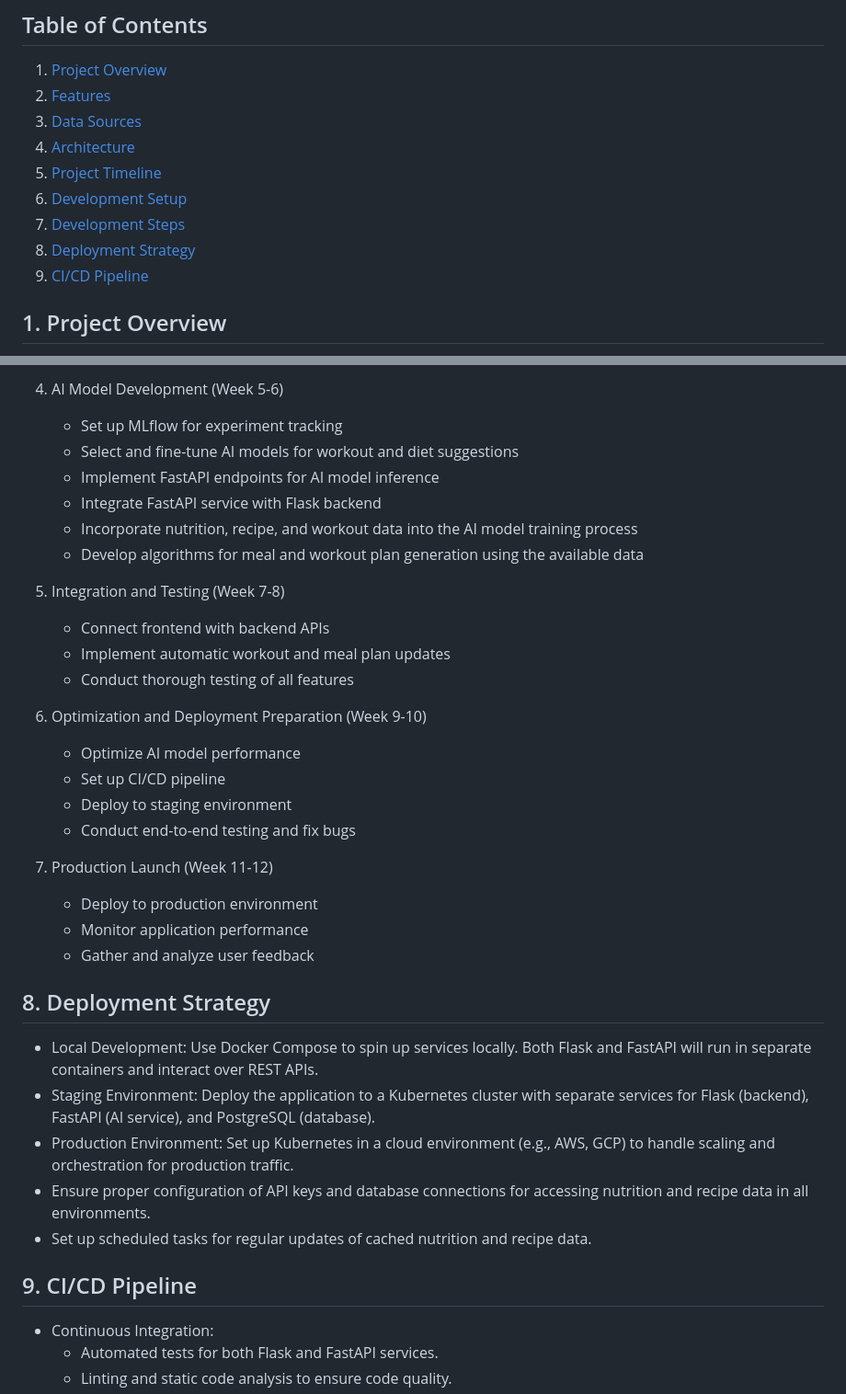
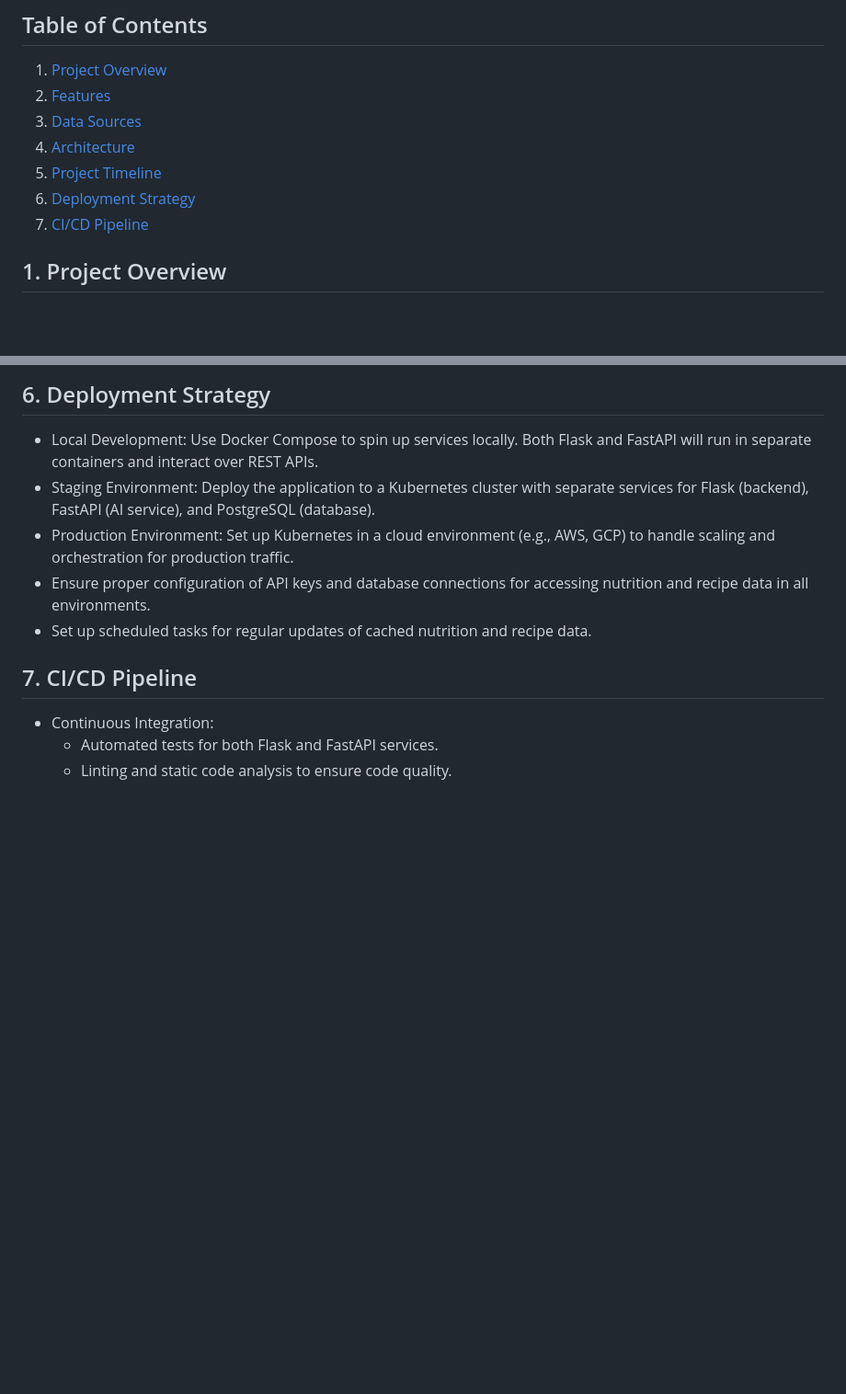
Before and after one commit to sdeery14/nexfitra, a Markdown page: docs/development/development-plan.md, 2 parts joined by grey strips. Shown at 92% size. Rendered like a GitHub page; blank space fills up the shorter version.

```diff
--- a/docs/development/development-plan.md
+++ b/docs/development/development-plan.md
@@ -7,10 +7,8 @@
 3. [Data Sources](#3-data-sources)
 4. [Architecture](#4-architecture)
 5. [Project Timeline](#5-project-timeline)
-6. [Development Setup](#6-development-setup)
-7. [Development Steps](#7-development-steps)
-8. [Deployment Strategy](#8-deployment-strategy)
-9. [CI/CD Pipeline](#9-cicd-pipeline)
+6. [Deployment Strategy](#6-deployment-strategy)
+7. [CI/CD Pipeline](#7-cicd-pipeline)
 
 ## 1. Project Overview
 NexFitra is a health app designed to help users create and track their workouts and diet. Users will input their information such as height, weight, sex, recent workout level, fitness goals, exercises they enjoy, and foods they like. The app will calculate the user's macros and use a generative AI model to suggest a workout schedule and meal plan. Users can save and track their progress, and the app will update the meal plan automatically when their height or weight changes.
@@ -118,35 +80,11 @@ NexFitra is a health app designed to help users create and track their workouts
-4. AI Model Development (Week 5-6)
-   - Set up MLflow for experiment tracking
-   - Select and fine-tune AI models for workout and diet suggestions
-   - Implement FastAPI endpoints for AI model inference
-   - Integrate FastAPI service with Flask backend
-   - Incorporate nutrition, recipe, and workout data into the AI model training process
-   - Develop algorithms for meal and workout plan generation using the available data
-
-5. Integration and Testing (Week 7-8)
-   - Connect frontend with backend APIs
-   - Implement automatic workout and meal plan updates
-   - Conduct thorough testing of all features
-
-6. Optimization and Deployment Preparation (Week 9-10)
-   - Optimize AI model performance
-   - Set up CI/CD pipeline
-   - Deploy to staging environment
-   - Conduct end-to-end testing and fix bugs
-
-7. Production Launch (Week 11-12)
-   - Deploy to production environment
-   - Monitor application performance
-   - Gather and analyze user feedback
-
-## 8. Deployment Strategy
+## 6. Deployment Strategy
 - Local Development: Use Docker Compose to spin up services locally. Both Flask and FastAPI will run in separate containers and interact over REST APIs.
 - Staging Environment: Deploy the application to a Kubernetes cluster with separate services for Flask (backend), FastAPI (AI service), and PostgreSQL (database).
 - Production Environment: Set up Kubernetes in a cloud environment (e.g., AWS, GCP) to handle scaling and orchestration for production traffic.
 - Ensure proper configuration of API keys and database connections for accessing nutrition and recipe data in all environments.
 - Set up scheduled tasks for regular updates of cached nutrition and recipe data.
 
-## 9. CI/CD Pipeline
+## 7. CI/CD Pipeline
 - Continuous Integration:
   - Automated tests for both Flask and FastAPI services.
   - Linting and static code analysis to ensure code quality.
```
Also changed, not shown: other parts of docs/development/development-plan.md (+4 -40 lines).
